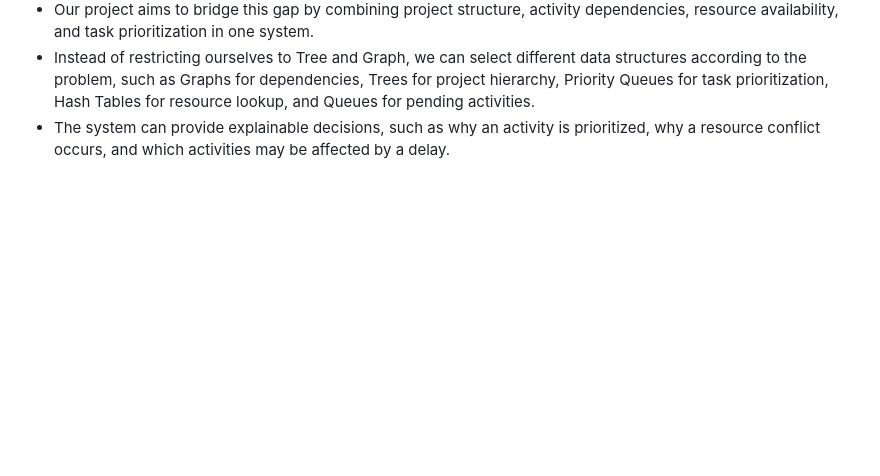
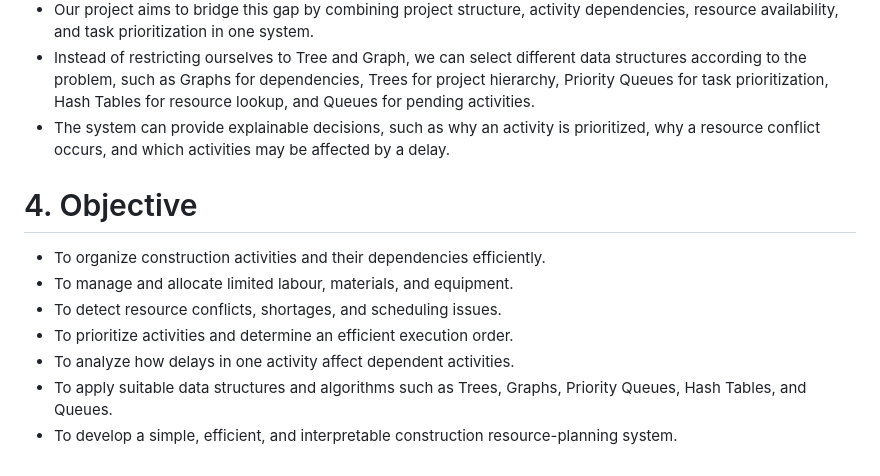
Before and after one commit to adiktyrhub/smart-construction-planner, a Markdown page: README.md, the part around the change. GitHub-like rendering; blank space fills up the shorter version.

```diff
--- a/README.md
+++ b/README.md
@@ -33,3 +33,12 @@ Therefore, there is an opportunity to develop a simple, structured, and interpre
 - Our project aims to bridge this gap by combining project structure, activity dependencies, resource availability, and task prioritization in one system.
 - Instead of restricting ourselves to Tree and Graph, we can select different data structures according to the problem, such as Graphs for dependencies, Trees for project hierarchy, Priority Queues for task prioritization, Hash Tables for resource lookup, and Queues for pending activities.
 - The system can provide explainable decisions, such as why an activity is prioritized, why a resource conflict occurs, and which activities may be affected by a delay.
+
+# 4. Objective
+- To organize construction activities and their dependencies efficiently.
+- To manage and allocate limited labour, materials, and equipment.
+- To detect resource conflicts, shortages, and scheduling issues.
+- To prioritize activities and determine an efficient execution order.
+- To analyze how delays in one activity affect dependent activities.
+- To apply suitable data structures and algorithms such as Trees, Graphs, Priority Queues, Hash Tables, and Queues.
+- To develop a simple, efficient, and interpretable construction resource-planning system.
```
